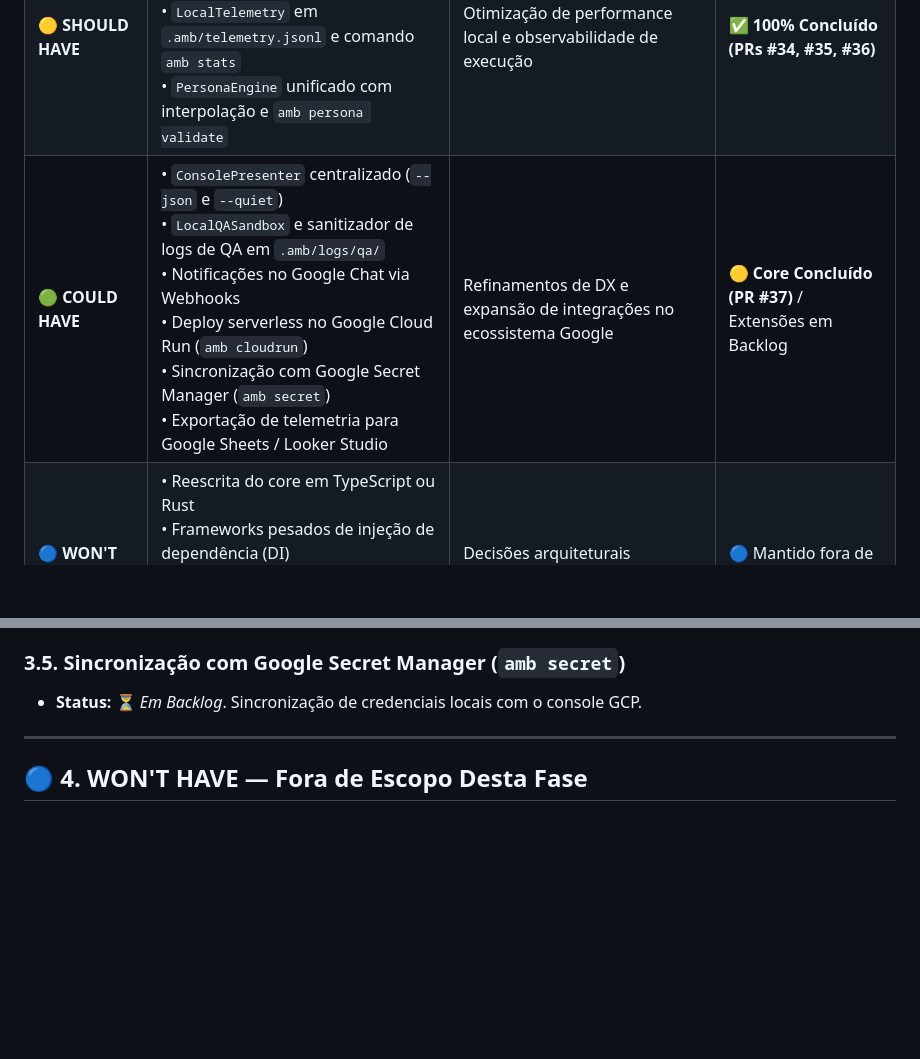
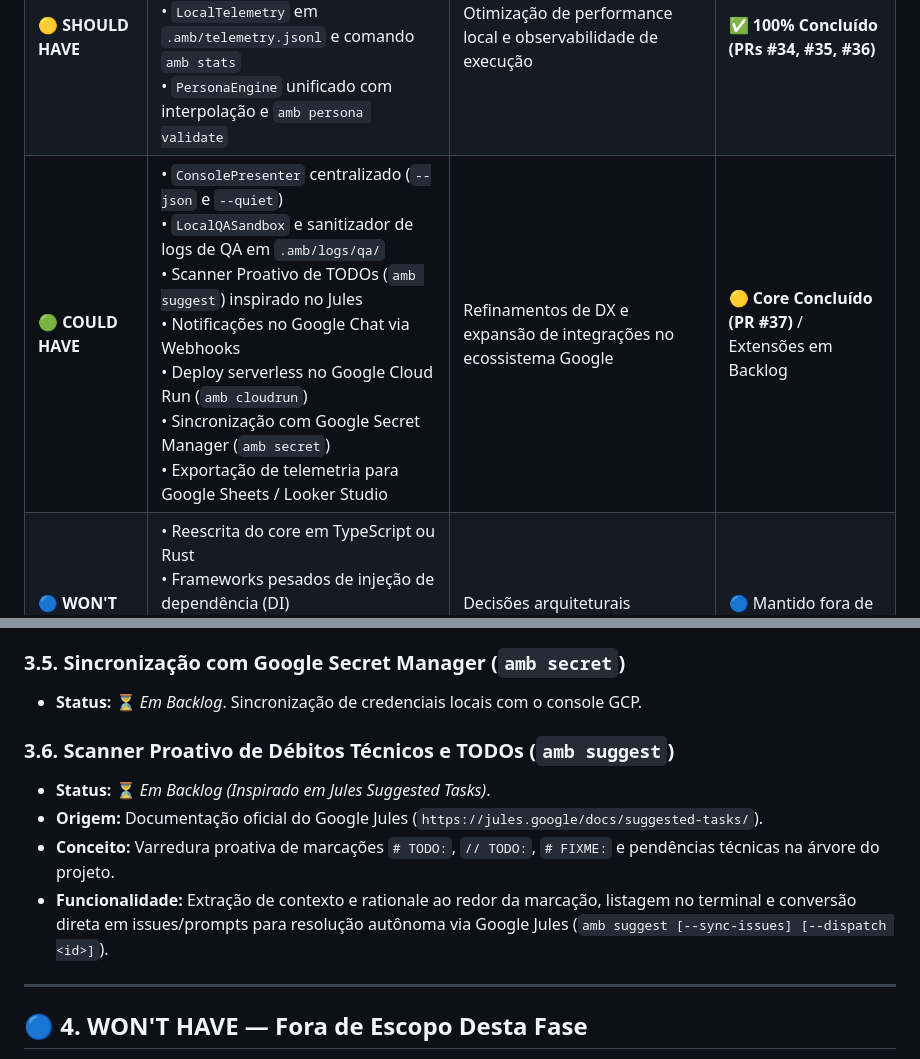
Before and after one commit to DiogoLuisHS/amb_v2, a Markdown page: _docs/SUGGESTIONS.md, 2 parts joined by grey strips. Drawn GitHub-style; blank space fills up the shorter version.

Commit message:
docs: registrar sugestao de scanner proativo de TODOs no backlog MoSCoW

```diff
--- a/_docs/SUGGESTIONS.md
+++ b/_docs/SUGGESTIONS.md
@@ -10,7 +10,7 @@ Este documento consolida as propostas técnicas, novas funcionalidades e melhori
 | :--- | :--- | :--- | :--- |
 | 🔴 **MUST HAVE** | • `LoopStateMachine` com persistência (`.amb/loop_state.json`)<br>• `SessionMonitor` e enum `SessionState`<br>• Validador Pré-Commit de Regras (`amb validate --staged`) e `amb hooks install` | Estabilidade do loop contínuo e resiliência a falhas/interrupções | ✅ **100% Concluído (PRs #31, #32, #33)** |
 | 🟡 **SHOULD HAVE** | • `ConfigManager` Singleton com cache em memória e `amb config reload`<br>• `LocalTelemetry` em `.amb/telemetry.jsonl` e comando `amb stats`<br>• `PersonaEngine` unificado com interpolação e `amb persona validate` | Otimização de performance local e observabilidade de execução | ✅ **100% Concluído (PRs #34, #35, #36)** |
-| 🟢 **COULD HAVE** | • `ConsolePresenter` centralizado (`--json` e `--quiet`)<br>• `LocalQASandbox` e sanitizador de logs de QA em `.amb/logs/qa/`<br>• Notificações no Google Chat via Webhooks<br>• Deploy serverless no Google Cloud Run (`amb cloudrun`)<br>• Sincronização com Google Secret Manager (`amb secret`)<br>• Exportação de telemetria para Google Sheets / Looker Studio | Refinamentos de DX e expansão de integrações no ecossistema Google | 🟡 **Core Concluído (PR #37)** / Extensões em Backlog |
+| 🟢 **COULD HAVE** | • `ConsolePresenter` centralizado (`--json` e `--quiet`)<br>• `LocalQASandbox` e sanitizador de logs de QA em `.amb/logs/qa/`<br>• Scanner Proativo de TODOs (`amb suggest`) inspirado no Jules<br>• Notificações no Google Chat via Webhooks<br>• Deploy serverless no Google Cloud Run (`amb cloudrun`)<br>• Sincronização com Google Secret Manager (`amb secret`)<br>• Exportação de telemetria para Google Sheets / Looker Studio | Refinamentos de DX e expansão de integrações no ecossistema Google | 🟡 **Core Concluído (PR #37)** / Extensões em Backlog |
 | 🔵 **WON'T HAVE** | • Reescrita do core em TypeScript ou Rust<br>• Frameworks pesados de injeção de dependência (DI)<br>• Bancos de dados relacionais externos para persistência local<br>• Orquestração complexa de clusters Kubernetes (GKE) | Decisões arquiteturais deliberadas fora do escopo | 🔵 Mantido fora de escopo |
 
 ---
@@ -73,6 +73,12 @@ Este documento consolida as propostas técnicas, novas funcionalidades e melhori
 ### 3.5. Sincronização com Google Secret Manager (`amb secret`)
 * **Status:** ⏳ *Em Backlog*. Sincronização de credenciais locais com o console GCP.
 
+### 3.6. Scanner Proativo de Débitos Técnicos e TODOs (`amb suggest`)
+* **Status:** ⏳ *Em Backlog (Inspirado em Jules Suggested Tasks)*.
+* **Origem:** Documentação oficial do Google Jules (`https://jules.google/docs/suggested-tasks/`).
+* **Conceito:** Varredura proativa de marcações `# TODO:`, `// TODO:`, `# FIXME:` e pendências técnicas na árvore do projeto.
+* **Funcionalidade:** Extração de contexto e rationale ao redor da marcação, listagem no terminal e conversão direta em issues/prompts para resolução autônoma via Google Jules (`amb suggest [--sync-issues] [--dispatch <id>]`).
+
 ---
 
 ## 🔵 4. WON'T HAVE — Fora de Escopo Desta Fase
```
